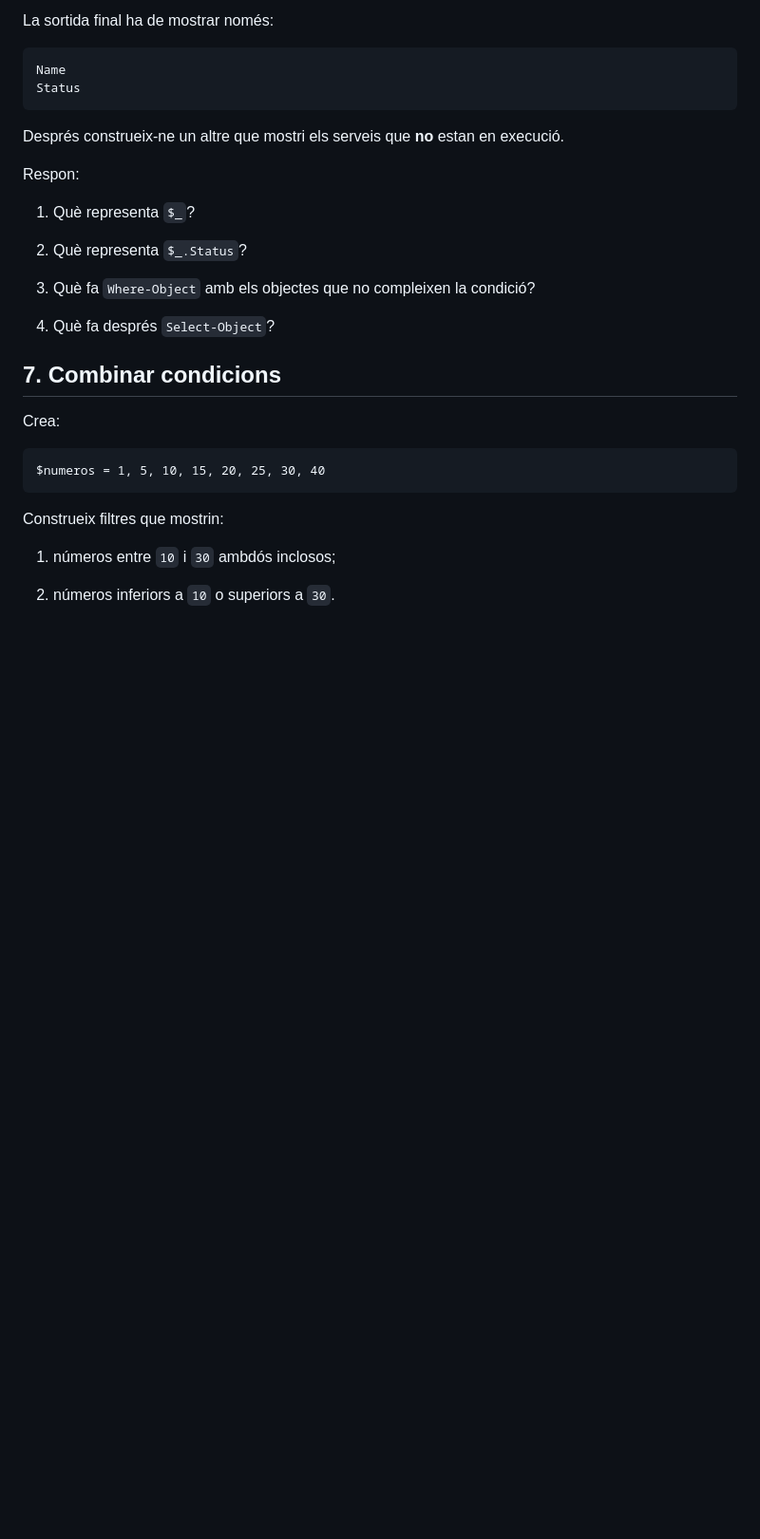
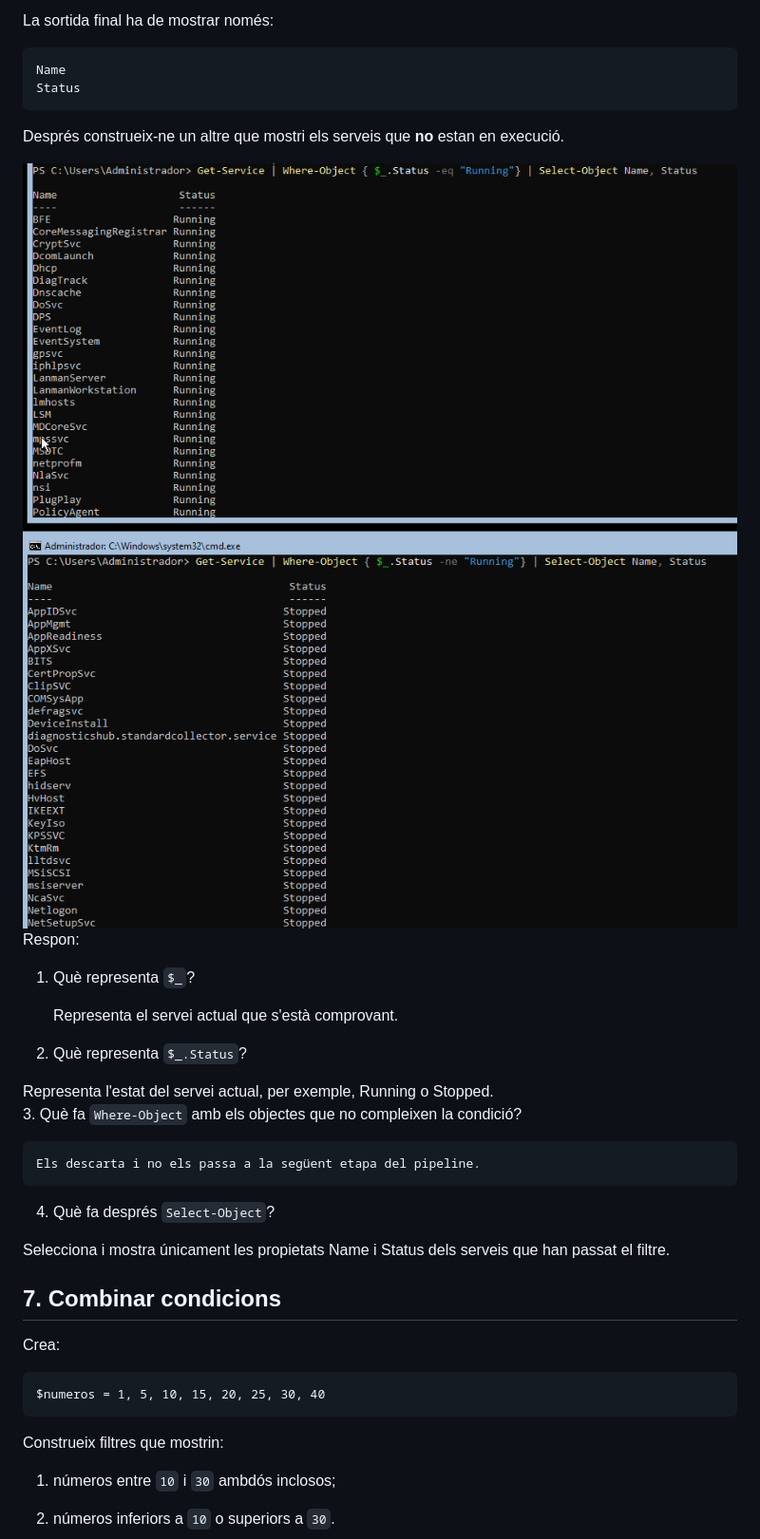
Before and after one commit to damiavinas07/2ASIX-ASO-2026-2027, a Markdown page: powershell/06.01 Select-Object i Where-Object.md, the part around one of its changes. Shown at 95% size. Rendered like a GitHub page; pictures changed too: powershell/image-1.png (added), powershell/image.png (added); blank space fills up the shorter version.

Commit message:
6. Filtrar objectes per propietats

```diff
--- a/powershell/06.01 Select-Object i Where-Object.md
+++ b/powershell/06.01 Select-Object i Where-Object.md
@@ -189,16 +191,22 @@ Status
 
 Després construeix-ne un altre que mostri els serveis que **no** estan en execució.
 
+![alt text](image.png)
+![alt text](image-1.png)
 Respon:
 
 1. Què representa `$_`?
 
+   Representa el servei actual que s'està comprovant.
 2. Què representa `$_.Status`?
 
+  Representa l'estat del servei actual, per exemple, Running o Stopped.
 3. Què fa `Where-Object` amb els objectes que no compleixen la condició?
 
+    Els descarta i no els passa a la següent etapa del pipeline.
 4. Què fa després `Select-Object`?
 
+Selecciona i mostra únicament les propietats Name i Status dels serveis que han passat el filtre.
 ## 7. Combinar condicions
 
 Crea:
```
Also changed, not shown: other parts of powershell/06.01 Select-Object i Where-Object.md (+5 -3 lines).
